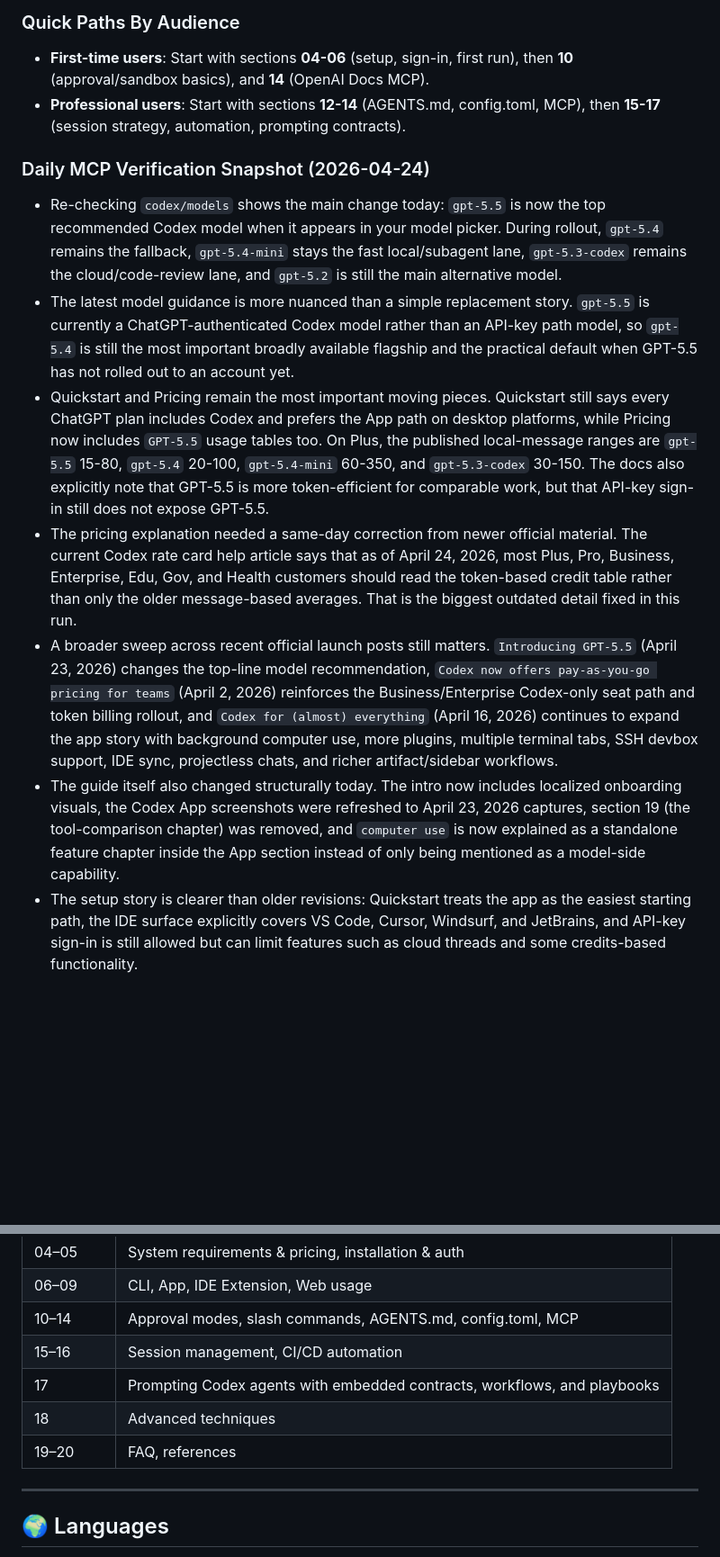
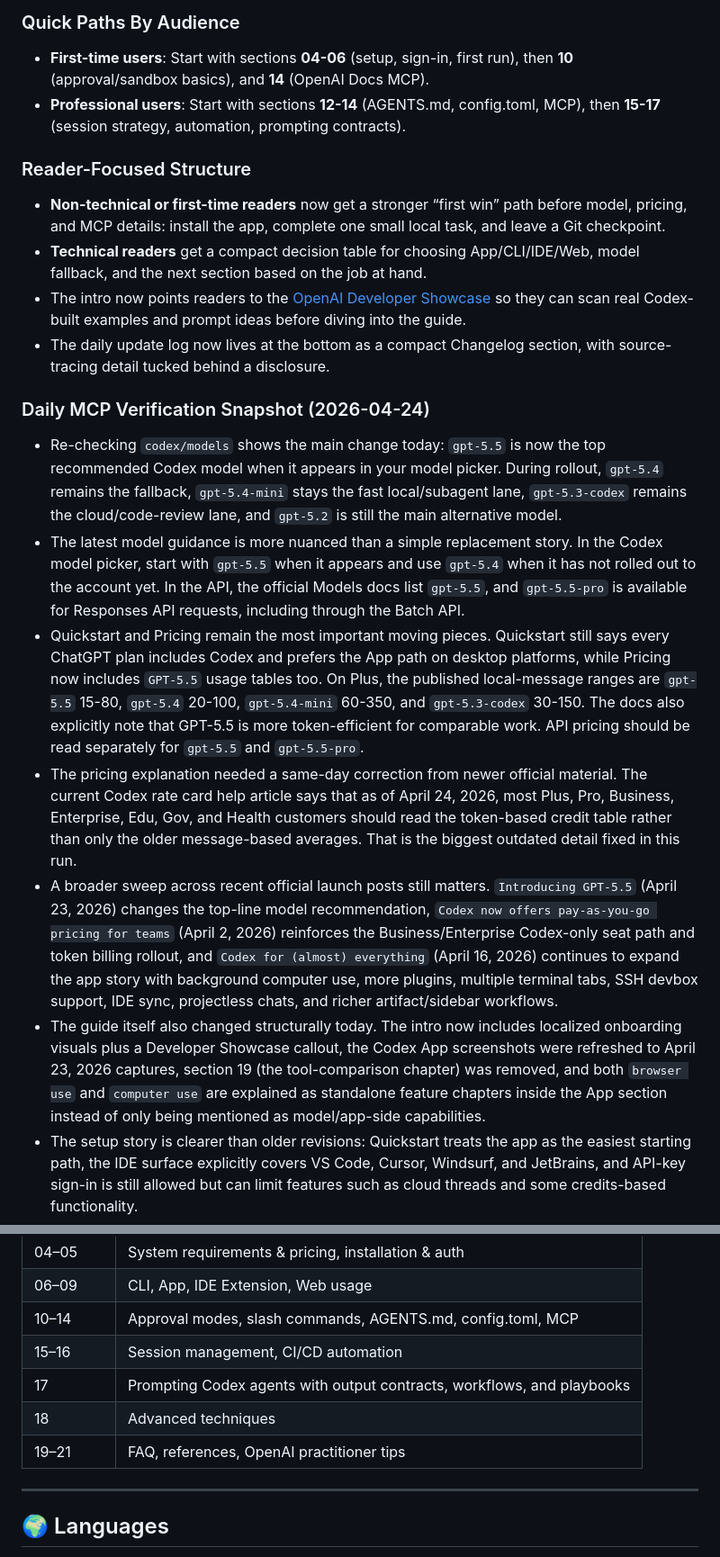
Before and after one commit to swhan0329/codex-101, a Markdown page: README.md, 2 parts joined by grey strips. Shown at 90% size. Drawn GitHub-style; blank space fills up the shorter version.

```diff
--- a/README.md
+++ b/README.md
@@ -32,14 +32,21 @@ Based on the [official OpenAI documentation](https://developers.openai.com/codex
 - **First-time users**: Start with sections **04-06** (setup, sign-in, first run), then **10** (approval/sandbox basics), and **14** (OpenAI Docs MCP).
 - **Professional users**: Start with sections **12-14** (AGENTS.md, config.toml, MCP), then **15-17** (session strategy, automation, prompting contracts).
 
+### Reader-Focused Structure
+
+- **Non-technical or first-time readers** now get a stronger “first win” path before model, pricing, and MCP details: install the app, complete one small local task, and leave a Git checkpoint.
+- **Technical readers** get a compact decision table for choosing App/CLI/IDE/Web, model fallback, and the next section based on the job at hand.
+- The intro now points readers to the [OpenAI Developer Showcase](https://developers.openai.com/showcase) so they can scan real Codex-built examples and prompt ideas before diving into the guide.
+- The daily update log now lives at the bottom as a compact Changelog section, with source-tracing detail tucked behind a disclosure.
+
 ### Daily MCP Verification Snapshot (2026-04-24)
 
 - Re-checking `codex/models` shows the main change today: `gpt-5.5` is now the top recommended Codex model when it appears in your model picker. During rollout, `gpt-5.4` remains the fallback, `gpt-5.4-mini` stays the fast local/subagent lane, `gpt-5.3-codex` remains the cloud/code-review lane, and `gpt-5.2` is still the main alternative model.
-- The latest model guidance is more nuanced than a simple replacement story. `gpt-5.5` is currently a ChatGPT-authenticated Codex model rather than an API-key path model, so `gpt-5.4` is still the most important broadly available flagship and the practical default when GPT-5.5 has not rolled out to an account yet.
-- Quickstart and Pricing remain the most important moving pieces. Quickstart still says every ChatGPT plan includes Codex and prefers the App path on desktop platforms, while Pricing now includes `GPT-5.5` usage tables too. On Plus, the published local-message ranges are `gpt-5.5` 15-80, `gpt-5.4` 20-100, `gpt-5.4-mini` 60-350, and `gpt-5.3-codex` 30-150. The docs also explicitly note that GPT-5.5 is more token-efficient for comparable work, but that API-key sign-in still does not expose GPT-5.5.
+- The latest model guidance is more nuanced than a simple replacement story. In the Codex model picker, start with `gpt-5.5` when it appears and use `gpt-5.4` when it has not rolled out to the account yet. In the API, the official Models docs list `gpt-5.5`, and `gpt-5.5-pro` is available for Responses API requests, including through the Batch API.
+- Quickstart and Pricing remain the most important moving pieces. Quickstart still says every ChatGPT plan includes Codex and prefers the App path on desktop platforms, while Pricing now includes `GPT-5.5` usage tables too. On Plus, the published local-message ranges are `gpt-5.5` 15-80, `gpt-5.4` 20-100, `gpt-5.4-mini` 60-350, and `gpt-5.3-codex` 30-150. The docs also explicitly note that GPT-5.5 is more token-efficient for comparable work. API pricing should be read separately for `gpt-5.5` and `gpt-5.5-pro`.
 - The pricing explanation needed a same-day correction from newer official material. The current Codex rate card help article says that as of April 24, 2026, most Plus, Pro, Business, Enterprise, Edu, Gov, and Health customers should read the token-based credit table rather than only the older message-based averages. That is the biggest outdated detail fixed in this run.
 - A broader sweep across recent official launch posts still matters. `Introducing GPT-5.5` (April 23, 2026) changes the top-line model recommendation, `Codex now offers pay-as-you-go pricing for teams` (April 2, 2026) reinforces the Business/Enterprise Codex-only seat path and token billing rollout, and `Codex for (almost) everything` (April 16, 2026) continues to expand the app story with background computer use, more plugins, multiple terminal tabs, SSH devbox support, IDE sync, projectless chats, and richer artifact/sidebar workflows.
-- The guide itself also changed structurally today. The intro now includes localized onboarding visuals, the Codex App screenshots were refreshed to April 23, 2026 captures, section 19 (the tool-comparison chapter) was removed, and `computer use` is now explained as a standalone feature chapter inside the App section instead of only being mentioned as a model-side capability.
+- The guide itself also changed structurally today. The intro now includes localized onboarding visuals plus a Developer Showcase callout, the Codex App screenshots were refreshed to April 23, 2026 captures, section 19 (the tool-comparison chapter) was removed, and both `browser use` and `computer use` are explained as standalone feature chapters inside the App section instead of only being mentioned as model/app-side capabilities.
 - The setup story is clearer than older revisions: Quickstart treats the app as the easiest starting path, the IDE surface explicitly covers VS Code, Cursor, Windsurf, and JetBrains, and API-key sign-in is still allowed but can limit features such as cloud threads and some credits-based functionality.
 - Windows guidance is now split more cleanly between the general Windows page and the dedicated Windows app page. The default recommendation is the native app, installable from Microsoft Store or `winget`, with `elevated` sandbox preferred over `unelevated`, a private desktop on by default, and WSL2 positioned as the right option when your workflow already lives in Linux or the IDE agent path needs it.
 - The Codex app docs are broader than a simple desktop shell. The current app, app/features, and app/automations pages emphasize built-in worktrees, Automations, thread-vs-standalone automation choices, Git tools, integrated terminal, voice dictation, pop-out windows, IDE sync, image input, chats, artifact preview, cached web search by default for local tasks, notifications, and sleep prevention. The latest April update also brings background computer use, more plugin coverage, multiple terminal tabs, SSH devbox support, and a richer summary pane into the core app story. Pricing still matters here too: built-in image generation uses general Codex limits and tends to consume them 3-5x faster, while Fast mode doubles credit consumption where it applies.
@@ -63,9 +83,9 @@ Based on the [official OpenAI documentation](https://developers.openai.com/codex
 | 06–09 | CLI, App, IDE Extension, Web usage |
 | 10–14 | Approval modes, slash commands, AGENTS.md, config.toml, MCP |
 | 15–16 | Session management, CI/CD automation |
-| 17 | Prompting Codex agents with embedded contracts, workflows, and playbooks |
+| 17 | Prompting Codex agents with output contracts, workflows, and playbooks |
 | 18 | Advanced techniques |
-| 19–20 | FAQ, references |
+| 19–21 | FAQ, references, OpenAI practitioner tips |
 
 ---
 
```
Also changed, not shown: other parts of README.md (+15 -2 lines), README_KO.md (+30 -10 lines).
